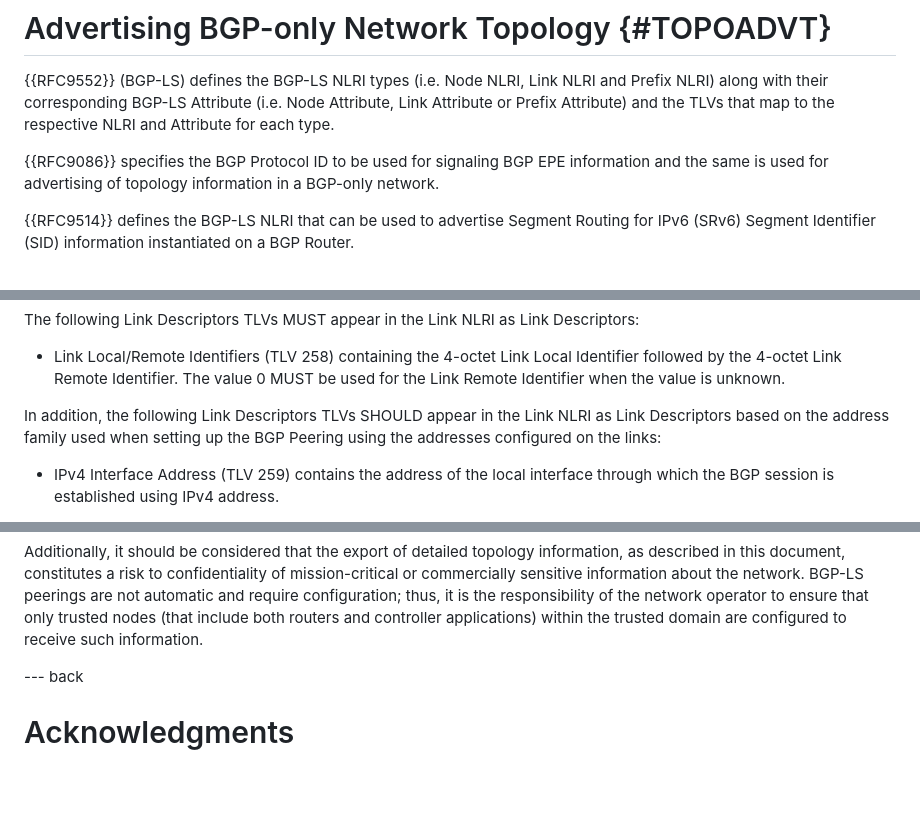
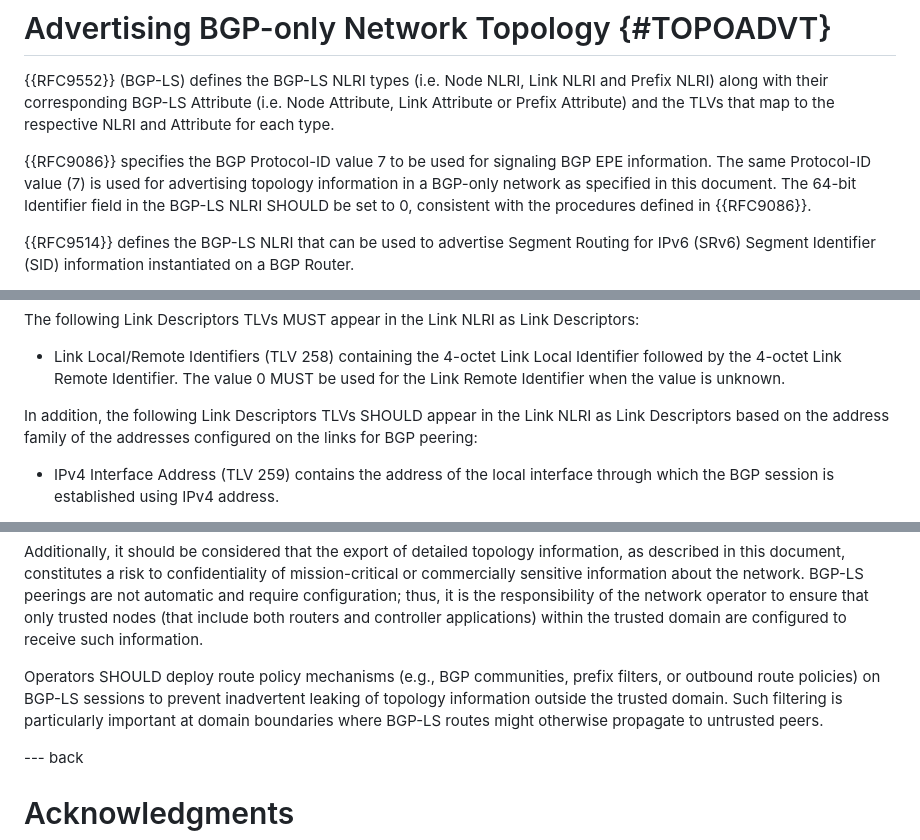
Before and after one commit to AravindBabuM/bgp-ls-bgp-only, a Markdown page: draft-ietf-idr-bgp-ls-bgp-only-fabric.md, 3 parts joined by grey strips. GitHub-like rendering; blank space fills up the shorter version.

```diff
--- a/draft-ietf-idr-bgp-ls-bgp-only-fabric.md
+++ b/draft-ietf-idr-bgp-ls-bgp-only-fabric.md
@@ -226,9 +226,12 @@ NLRI and Prefix NLRI) along with their corresponding BGP-LS Attribute
 (i.e. Node Attribute, Link Attribute or Prefix Attribute) and the TLVs
 that map to the respective NLRI and Attribute for each type.
 
-{{RFC9086}} specifies the BGP Protocol ID to be used for signaling BGP
-EPE information and the same is used for advertising of topology
-information in a BGP-only network.
+{{RFC9086}} specifies the BGP Protocol-ID value 7 to be used for
+signaling BGP EPE information. The same Protocol-ID value (7) is used
+for advertising topology information in a BGP-only network as specified
+in this document. The 64-bit Identifier field in the BGP-LS NLRI
+SHOULD be set to 0, consistent with the procedures defined in
+{{RFC9086}}.
 
 {{RFC9514}} defines the BGP-LS NLRI that can be used to advertise
 Segment Routing for IPv6 (SRv6) Segment Identifier (SID) information
@@ -336,8 +339,8 @@ Link Descriptors:
   Identifier when the value is unknown.
 
 In addition, the following Link Descriptors TLVs SHOULD appear in
-the Link NLRI as Link Descriptors based on the address family used when
-setting up the BGP Peering using the addresses configured on the links:
+the Link NLRI as Link Descriptors based on the address family of the
+addresses configured on the links for BGP peering:
 
 - IPv4 Interface Address (TLV 259) contains the address of the local
   interface through which the BGP session is established using IPv4
@@ -706,6 +707,12 @@ operator to ensure that only trusted nodes (that include both routers
 and controller applications) within the trusted domain are configured to
 receive such information.
 
+Operators SHOULD deploy route policy mechanisms (e.g., BGP communities,
+prefix filters, or outbound route policies) on BGP-LS sessions to
+prevent inadvertent leaking of topology information outside the trusted
+domain. Such filtering is particularly important at domain boundaries
+where BGP-LS routes might otherwise propagate to untrusted peers.
+
 
 --- back
 
```
Also changed, not shown: other parts of draft-ietf-idr-bgp-ls-bgp-only-fabric.md (+20 -22 lines).
